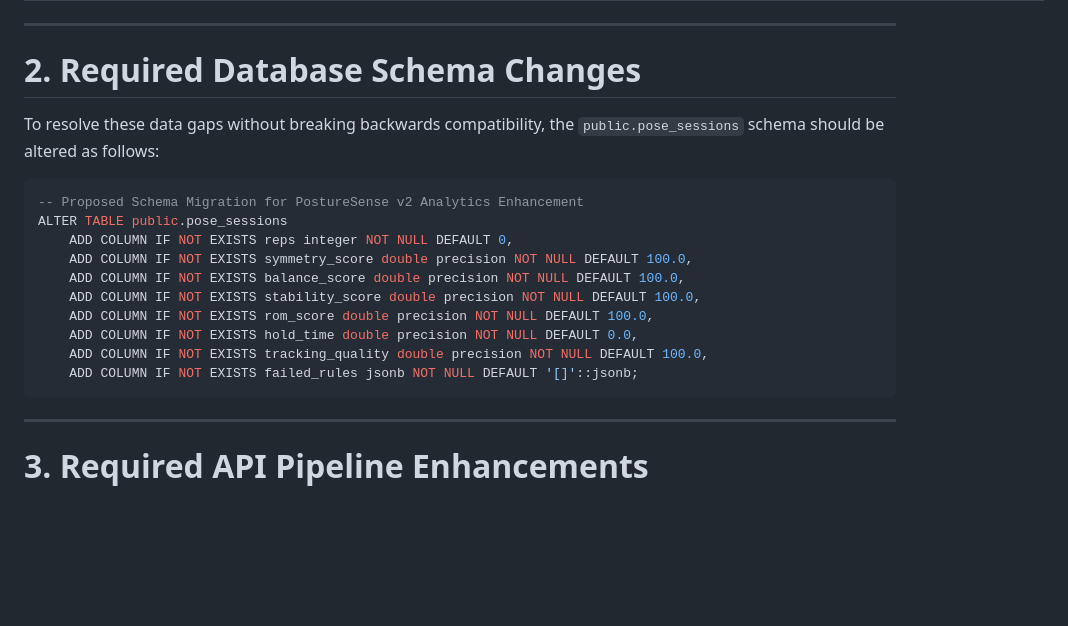
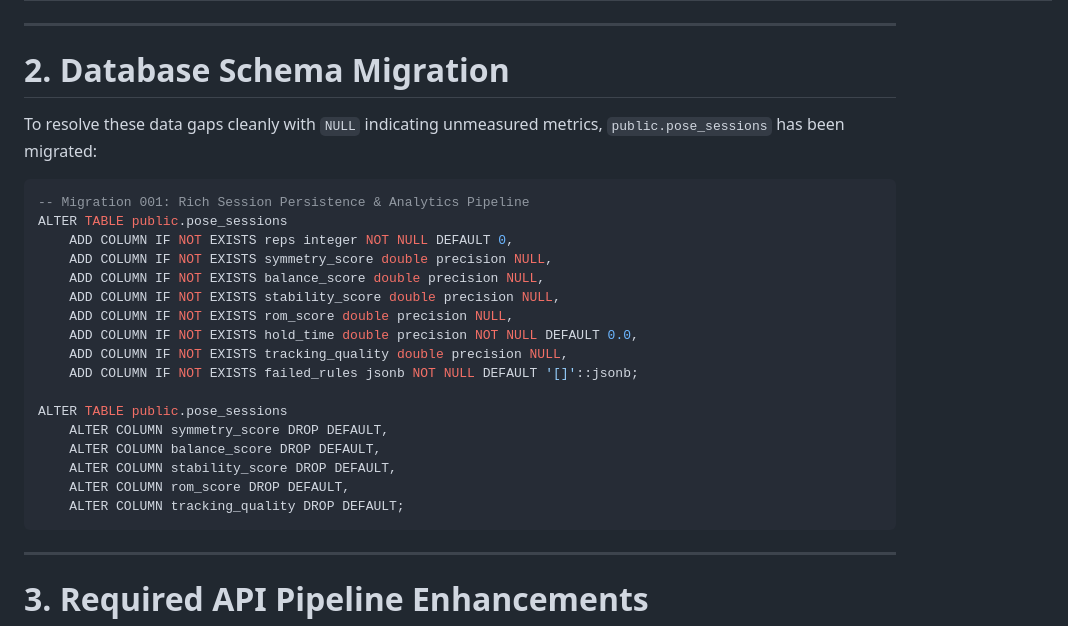
Before and after one commit to gtathelegend/Posture-Sense, a Markdown page: docs/ANALYTICS_DATA_GAPS.md, the part around one of its changes. Drawn GitHub-style; blank space fills up the shorter version.

Commit message:
docs: document session persistence pipeline

````diff
--- a/docs/ANALYTICS_DATA_GAPS.md
+++ b/docs/ANALYTICS_DATA_GAPS.md
@@ -24,22 +24,30 @@ This document specifies the exact data gaps identified during the audit of the P
 
 ---
 
-# 2. Required Database Schema Changes
+# 2. Database Schema Migration
 
-To resolve these data gaps without breaking backwards compatibility, the `public.pose_sessions` schema should be altered as follows:
+To resolve these data gaps cleanly with `NULL` indicating unmeasured metrics, `public.pose_sessions` has been migrated:
 
 ```sql
--- Proposed Schema Migration for PostureSense v2 Analytics Enhancement
+-- Migration 001: Rich Session Persistence & Analytics Pipeline
 ALTER TABLE public.pose_sessions
     ADD COLUMN IF NOT EXISTS reps integer NOT NULL DEFAULT 0,
-    ADD COLUMN IF NOT EXISTS symmetry_score double precision NOT NULL DEFAULT 100.0,
-    ADD COLUMN IF NOT EXISTS balance_score double precision NOT NULL DEFAULT 100.0,
-    ADD COLUMN IF NOT EXISTS stability_score double precision NOT NULL DEFAULT 100.0,
-    ADD COLUMN IF NOT EXISTS rom_score double precision NOT NULL DEFAULT 100.0,
+    ADD COLUMN IF NOT EXISTS symmetry_score double precision NULL,
+    ADD COLUMN IF NOT EXISTS balance_score double precision NULL,
+    ADD COLUMN IF NOT EXISTS stability_score double precision NULL,
+    ADD COLUMN IF NOT EXISTS rom_score double precision NULL,
     ADD COLUMN IF NOT EXISTS hold_time double precision NOT NULL DEFAULT 0.0,
-    ADD COLUMN IF NOT EXISTS tracking_quality double precision NOT NULL DEFAULT 100.0,
+    ADD COLUMN IF NOT EXISTS tracking_quality double precision NULL,
     ADD COLUMN IF NOT EXISTS failed_rules jsonb NOT NULL DEFAULT '[]'::jsonb;
+
+ALTER TABLE public.pose_sessions
+    ALTER COLUMN symmetry_score DROP DEFAULT,
+    ALTER COLUMN balance_score DROP DEFAULT,
+    ALTER COLUMN stability_score DROP DEFAULT,
+    ALTER COLUMN rom_score DROP DEFAULT,
+    ALTER COLUMN tracking_quality DROP DEFAULT;
 ```
+
 
 ---
 
````
Also changed, not shown: other parts of docs/ANALYTICS_DATA_GAPS.md (+9 -9 lines), docs/SESSION_PERSISTENCE.md (added, +137 -0 lines).
